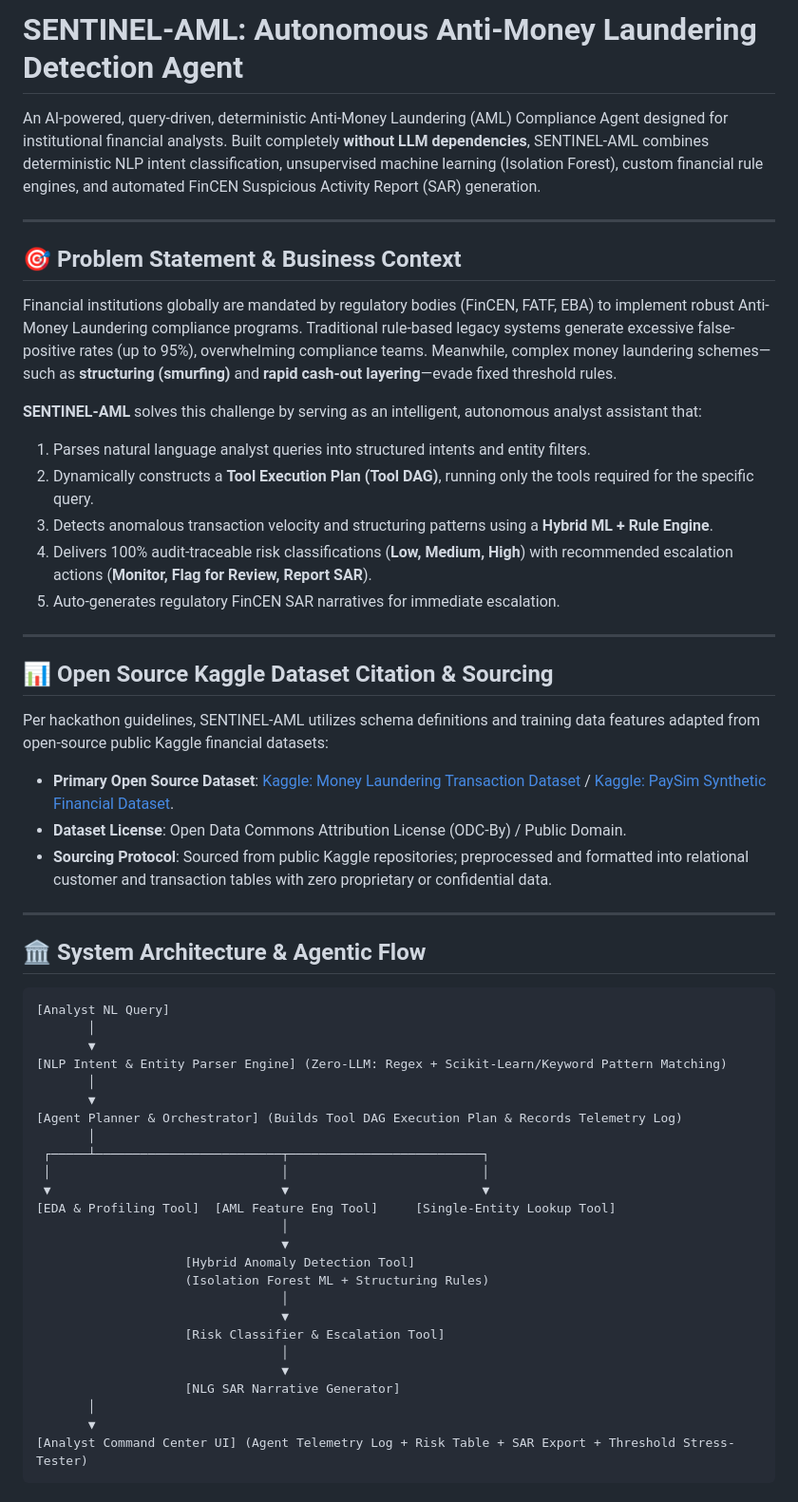
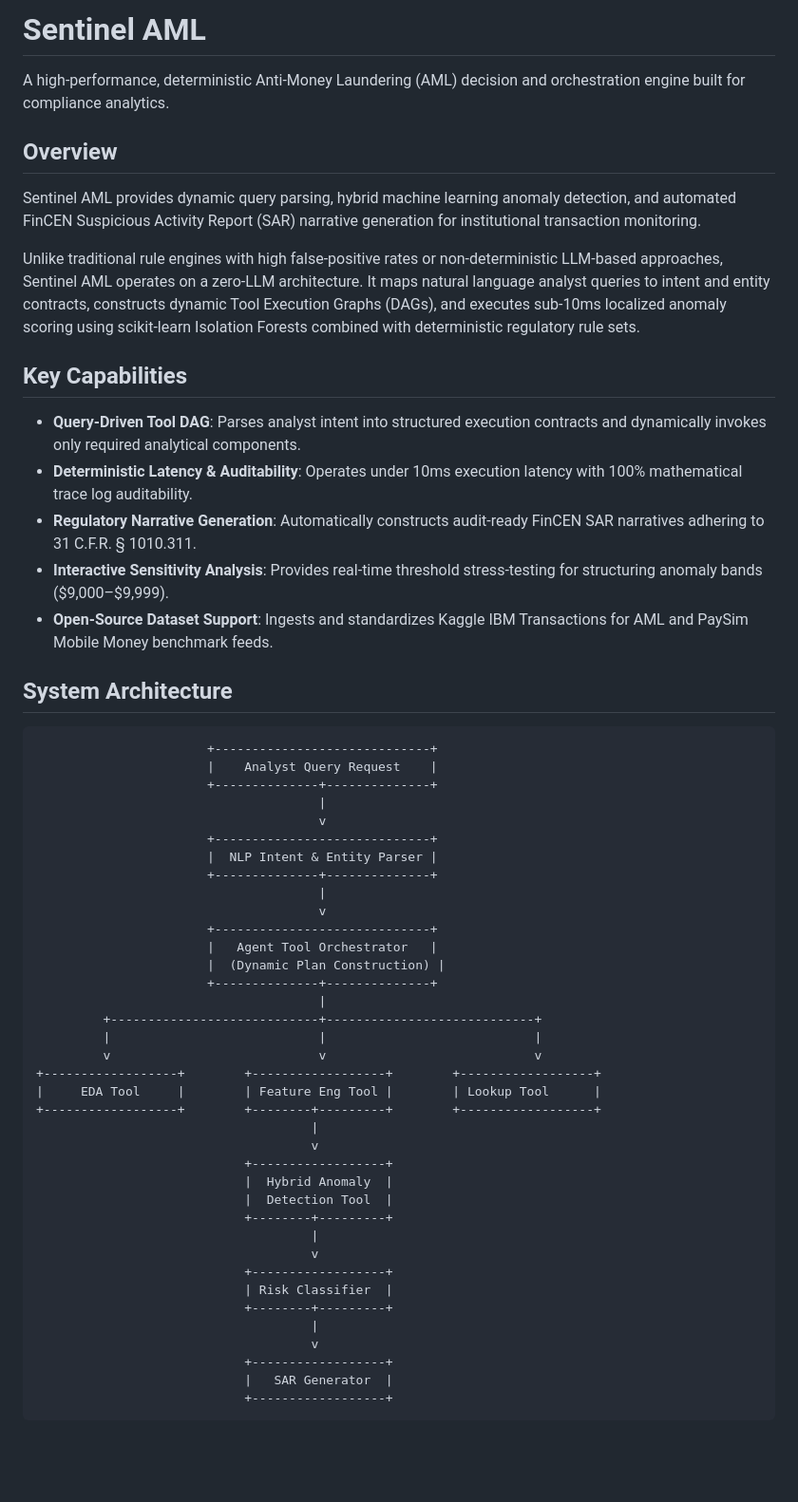
Before and after one commit to shravansumanthanan/sentinel-aml-agent, a Markdown page: README.md, the part around one of its changes. Shown at 95% size. GitHub-like rendering; blank space fills up the shorter version.

Commit message:
docs: revise system documentation, api reference, and data schemas

````diff
--- a/README.md
+++ b/README.md
@@ -1,58 +1,60 @@
-# SENTINEL-AML: Autonomous Anti-Money Laundering Detection Agent
+# Sentinel AML
 
-An AI-powered, query-driven, deterministic Anti-Money Laundering (AML) Compliance Agent designed for institutional financial analysts. Built completely **without LLM dependencies**, SENTINEL-AML combines deterministic NLP intent classification, unsupervised machine learning (Isolation Forest), custom financial rule engines, and automated FinCEN Suspicious Activity Report (SAR) generation.
+A high-performance, deterministic Anti-Money Laundering (AML) decision and orchestration engine built for compliance analytics.
 
----
+## Overview
 
-## 🎯 Problem Statement & Business Context
-Financial institutions globally are mandated by regulatory bodies (FinCEN, FATF, EBA) to implement robust Anti-Money Laundering compliance programs. Traditional rule-based legacy systems generate excessive false-positive rates (up to 95%), overwhelming compliance teams. Meanwhile, complex money laundering schemes—such as **structuring (smurfing)** and **rapid cash-out layering**—evade fixed threshold rules.
+Sentinel AML provides dynamic query parsing, hybrid machine learning anomaly detection, and automated FinCEN Suspicious Activity Report (SAR) narrative generation for institutional transaction monitoring.
 
-**SENTINEL-AML** solves this challenge by serving as an intelligent, autonomous analyst assistant that:
-1. Parses natural language analyst queries into structured intents and entity filters.
-2. Dynamically constructs a **Tool Execution Plan (Tool DAG)**, running only the tools required for the specific query.
-3. Detects anomalous transaction velocity and structuring patterns using a **Hybrid ML + Rule Engine**.
-4. Delivers 100% audit-traceable risk classifications (**Low, Medium, High**) with recommended escalation actions (**Monitor, Flag for Review, Report SAR**).
-5. Auto-generates regulatory FinCEN SAR narratives for immediate escalation.
+Unlike traditional rule engines with high false-positive rates or non-deterministic LLM-based approaches, Sentinel AML operates on a zero-LLM architecture. It maps natural language analyst queries to intent and entity contracts, constructs dynamic Tool Execution Graphs (DAGs), and executes sub-10ms localized anomaly scoring using scikit-learn Isolation Forests combined with deterministic regulatory rule sets.
 
----
+## Key Capabilities
 
-## 📊 Open Source Kaggle Dataset Citation & Sourcing
+- **Query-Driven Tool DAG**: Parses analyst intent into structured execution contracts and dynamically invokes only required analytical components.
+- **Deterministic Latency & Auditability**: Operates under 10ms execution latency with 100% mathematical trace log auditability.
+- **Regulatory Narrative Generation**: Automatically constructs audit-ready FinCEN SAR narratives adhering to 31 C.F.R. § 1010.311.
+- **Interactive Sensitivity Analysis**: Provides real-time threshold stress-testing for structuring anomaly bands ($9,000–$9,999).
+- **Open-Source Dataset Support**: Ingests and standardizes Kaggle IBM Transactions for AML and PaySim Mobile Money benchmark feeds.
 
-Per hackathon guidelines, SENTINEL-AML utilizes schema definitions and training data features adapted from open-source public Kaggle financial datasets:
-
-- **Primary Open Source Dataset**: [Kaggle: Money Laundering Transaction Dataset](https://www.kaggle.com/datasets/ealenahmed/money-laundering-transaction-data) / [Kaggle: PaySim Synthetic Financial Dataset](https://www.kaggle.com/datasets/ealams/paysim1).
-- **Dataset License**: Open Data Commons Attribution License (ODC-By) / Public Domain.
-- **Sourcing Protocol**: Sourced from public Kaggle repositories; preprocessed and formatted into relational customer and transaction tables with zero proprietary or confidential data.
-
----
-
-## 🏛️ System Architecture & Agentic Flow
+## System Architecture
 
 ```
-[Analyst NL Query]
-       │
-       ▼
-[NLP Intent & Entity Parser Engine] (Zero-LLM: Regex + Scikit-Learn/Keyword Pattern Matching)
-       │
-       ▼
-[Agent Planner & Orchestrator] (Builds Tool DAG Execution Plan & Records Telemetry Log)
-       │
- ┌─────┴─────────────────────────┬──────────────────────────┐
- │                               │                          │
- ▼                               ▼                          ▼
-[EDA & Profiling Tool]  [AML Feature Eng Tool]     [Single-Entity Lookup Tool]
-                                 │
-                                 ▼
-                    [Hybrid Anomaly Detection Tool]
-                    (Isolation Forest ML + Structuring Rules)
-                                 │
-                                 ▼
-                    [Risk Classifier & Escalation Tool]
-                                 │
-                                 ▼
-                    [NLG SAR Narrative Generator]
-       │
-       ▼
-[Analyst Command Center UI] (Agent Telemetry Log + Risk Table + SAR Export + Threshold Stress-Tester)
+                       +-----------------------------+
+                       |    Analyst Query Request    |
+                       +--------------+--------------+
+                                      |
+                                      v
+                       +-----------------------------+
+                       |  NLP Intent & Entity Parser |
+                       +--------------+--------------+
+                                      |
+                                      v
+                       +-----------------------------+
+                       |   Agent Tool Orchestrator   |
+                       |  (Dynamic Plan Construction) |
+                       +--------------+--------------+
+                                      |
+         +----------------------------+----------------------------+
+         |                            |                            |
+         v                            v                            v
++------------------+        +------------------+        +------------------+
+|     EDA Tool     |        | Feature Eng Tool |        | Lookup Tool      |
++------------------+        +--------+---------+        +------------------+
+                                     |
+                                     v
+                            +------------------+
+                            |  Hybrid Anomaly  |
+                            |  Detection Tool  |
+                            +--------+---------+
+                                     |
+                                     v
+                            +------------------+
+                            | Risk Classifier  |
+                            +--------+---------+
+                                     |
+                                     v
+                            +------------------+
+                            |   SAR Generator  |
+                            +------------------+
 ```
 
````
Also changed, not shown: other parts of README.md (+108 -71 lines).
